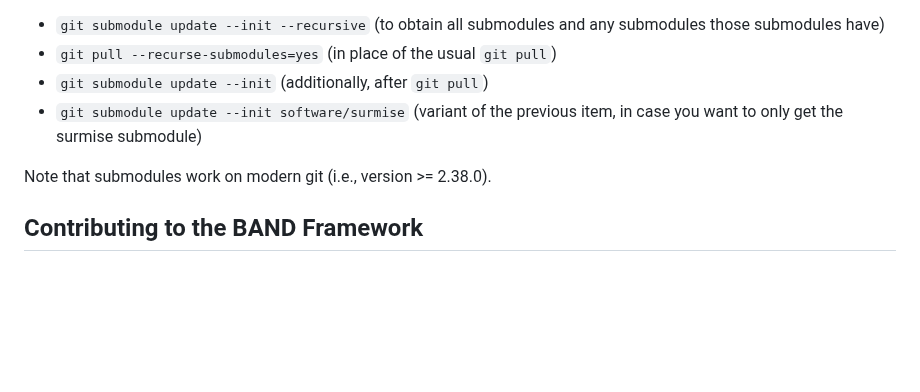
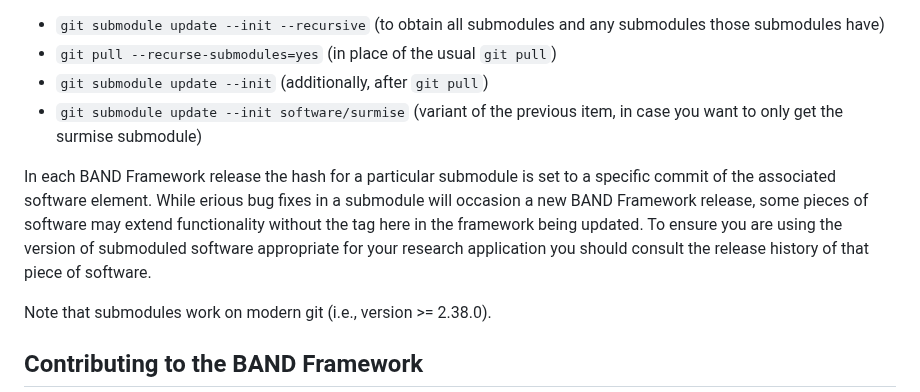
Before and after one commit to bandframework/bandframework, a Markdown page: README.md, the part around the change. Drawn GitHub-style; blank space fills up the shorter version.

Commit message:
Added discussion of submodule updates to main README

```diff
--- a/README.md
+++ b/README.md
@@ -82,6 +82,8 @@ If you have already cloned the repository, the following modified `git` commands
 - `git submodule update --init software/surmise`
   (variant of the previous item, in case you want to only get the surmise submodule)
 
+In each BAND Framework release the hash for a particular submodule is set to a specific commit of the associated software element. While erious bug fixes in a submodule will occasion a new BAND Framework release, some pieces of software may extend functionality without the tag here in the framework being updated. To ensure you are using the version of submoduled software appropriate for your research application you should consult the release history of that piece of software.
+
 Note that submodules work on modern git (i.e., version >= 2.38.0).
 
 ## Contributing to the BAND Framework
```
